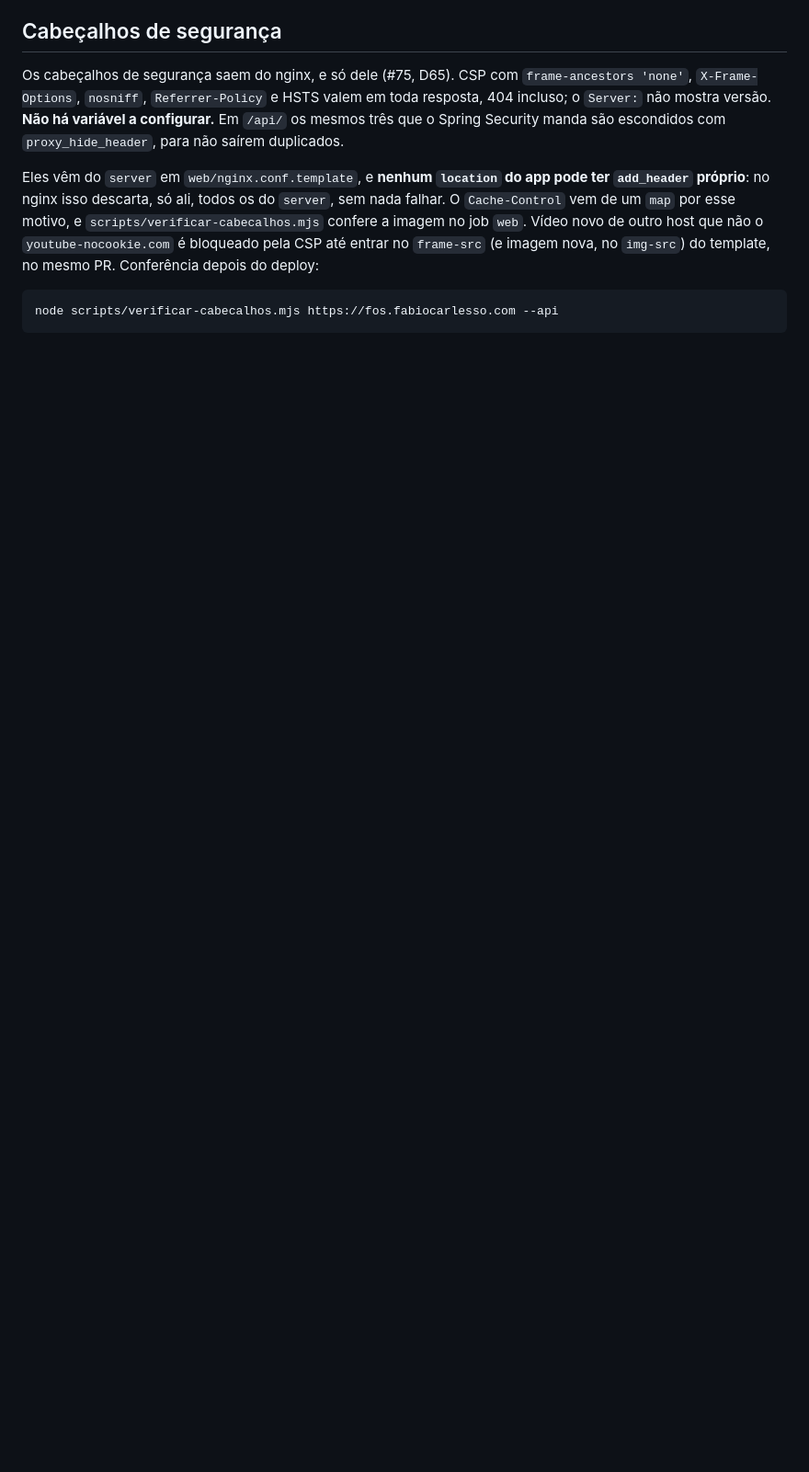
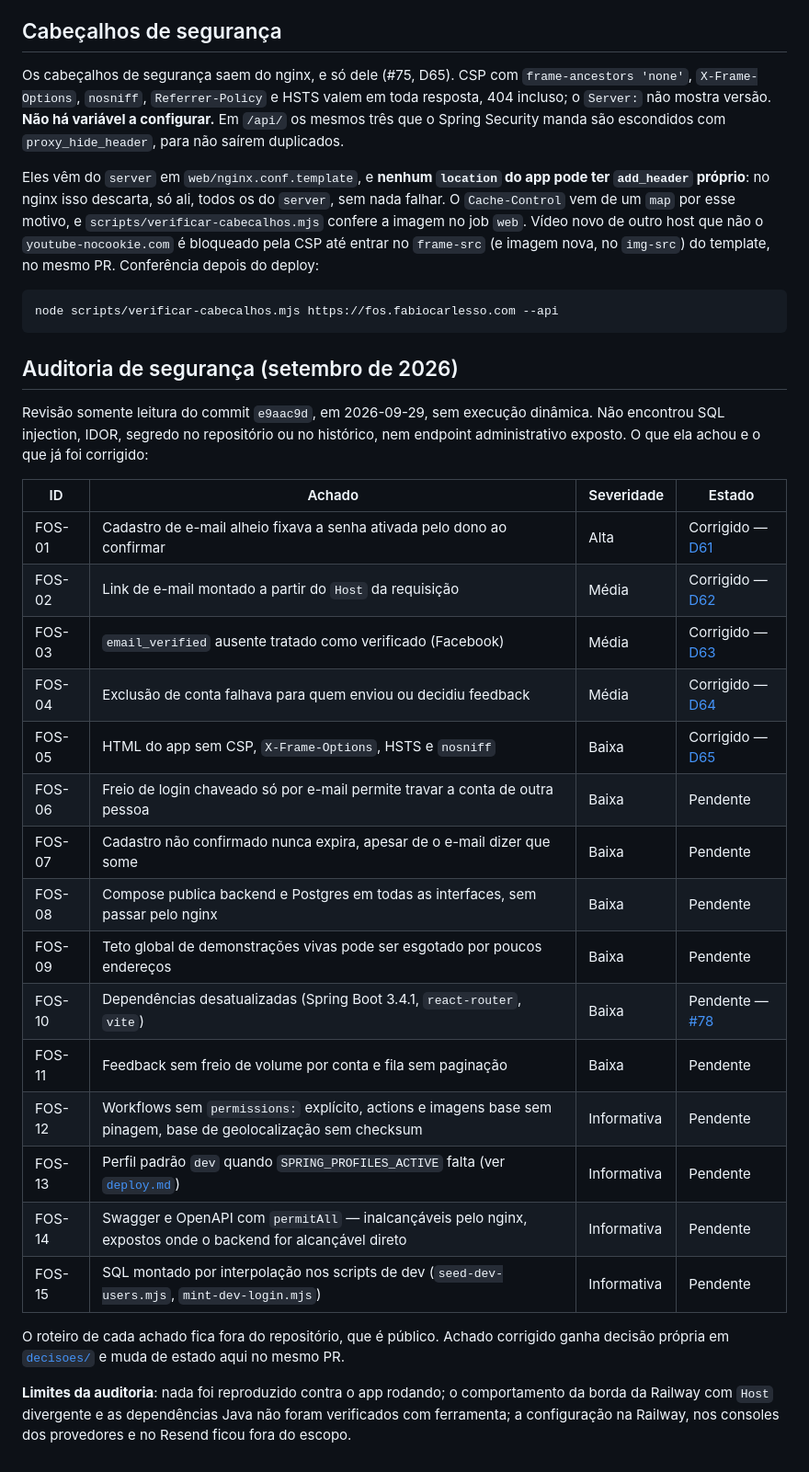
Before and after one commit to FabioCarlesso/FightOssStreak, a Markdown page: docs/seguranca.md, the part around the change. Shown at 92% size. GitHub-like rendering; blank space fills up the shorter version.

Commit message:
docs: registrar a auditoria de segurança de setembro em seguranca.md
Resumo da auditoria do commit e9aac9d: os cinco achados corrigidos com a
decisão de cada um (D61 a D65) e os pendentes em uma linha, sem roteiro
de exploração, porque o repositório é público.

Refs #135

Co-Authored-By: Claude Opus 5.5 <noreply@anthropic.com>

````diff
--- a/docs/seguranca.md
+++ b/docs/seguranca.md
@@ -127,3 +127,34 @@ do deploy:
 ```bash
 node scripts/verificar-cabecalhos.mjs https://fos.fabiocarlesso.com --api
 ```
+
+## Auditoria de segurança (setembro de 2026)
+
+Revisão somente leitura do commit `e9aac9d`, em 2026-09-29, sem execução dinâmica. Não encontrou
+SQL injection, IDOR, segredo no repositório ou no histórico, nem endpoint administrativo exposto. O
+que ela achou e o que já foi corrigido:
+
+| ID | Achado | Severidade | Estado |
+|---|---|---|---|
+| FOS-01 | Cadastro de e-mail alheio fixava a senha ativada pelo dono ao confirmar | Alta | Corrigido — [D61](decisoes/D61-confirmar-o-e-mail-exige-a.md) |
+| FOS-02 | Link de e-mail montado a partir do `Host` da requisição | Média | Corrigido — [D62](decisoes/D62-link-de-e-mail-sai-de.md) |
+| FOS-03 | `email_verified` ausente tratado como verificado (Facebook) | Média | Corrigido — [D63](decisoes/D63-e-mail-de-provedor-so-e.md) |
+| FOS-04 | Exclusão de conta falhava para quem enviou ou decidiu feedback | Média | Corrigido — [D64](decisoes/D64-exclusao-de-conta-apaga-o-feedback.md) |
+| FOS-05 | HTML do app sem CSP, `X-Frame-Options`, HSTS e `nosniff` | Baixa | Corrigido — [D65](decisoes/D65-cabecalhos-de-seguranca-no-nginx-com.md) |
+| FOS-06 | Freio de login chaveado só por e-mail permite travar a conta de outra pessoa | Baixa | Pendente |
+| FOS-07 | Cadastro não confirmado nunca expira, apesar de o e-mail dizer que some | Baixa | Pendente |
+| FOS-08 | Compose publica backend e Postgres em todas as interfaces, sem passar pelo nginx | Baixa | Pendente |
+| FOS-09 | Teto global de demonstrações vivas pode ser esgotado por poucos endereços | Baixa | Pendente |
+| FOS-10 | Dependências desatualizadas (Spring Boot 3.4.1, `react-router`, `vite`) | Baixa | Pendente — [#78](https://github.com/FabioCarlesso/FightOssStreak/issues/78) |
+| FOS-11 | Feedback sem freio de volume por conta e fila sem paginação | Baixa | Pendente |
+| FOS-12 | Workflows sem `permissions:` explícito, actions e imagens base sem pinagem, base de geolocalização sem checksum | Informativa | Pendente |
+| FOS-13 | Perfil padrão `dev` quando `SPRING_PROFILES_ACTIVE` falta (ver [`deploy.md`](deploy.md#detalhes-que-não-são-óbvios)) | Informativa | Pendente |
+| FOS-14 | Swagger e OpenAPI com `permitAll` — inalcançáveis pelo nginx, expostos onde o backend for alcançável direto | Informativa | Pendente |
+| FOS-15 | SQL montado por interpolação nos scripts de dev (`seed-dev-users.mjs`, `mint-dev-login.mjs`) | Informativa | Pendente |
+
+O roteiro de cada achado fica fora do repositório, que é público. Achado corrigido ganha decisão
+própria em [`decisoes/`](decisoes/README.md) e muda de estado aqui no mesmo PR.
+
+**Limites da auditoria**: nada foi reproduzido contra o app rodando; o comportamento da borda da
+Railway com `Host` divergente e as dependências Java não foram verificados com ferramenta; a
+configuração na Railway, nos consoles dos provedores e no Resend ficou fora do escopo.
````
Also changed, not shown: docs/README.md (+2 -1 lines).
